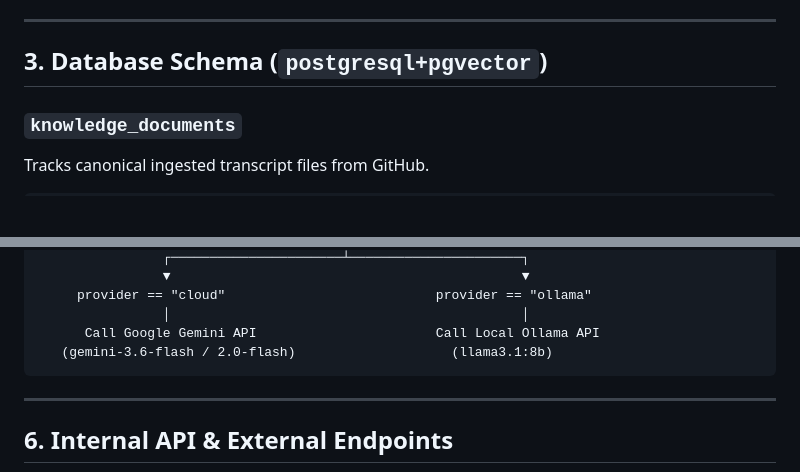
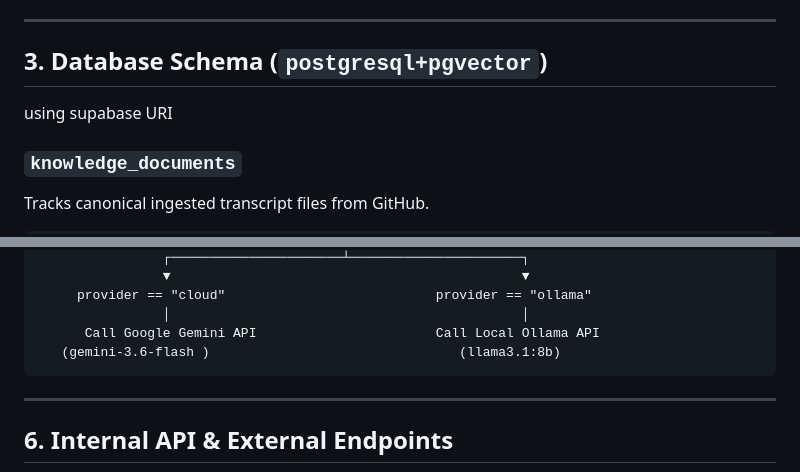
Before and after one commit to Kp-77777/Oogway-Labs-lenny-assistant, a Markdown page: docs/architecture.md, 2 parts joined by grey strips. GitHub-like rendering; blank space fills up the shorter version.

````diff
--- a/docs/architecture.md
+++ b/docs/architecture.md
@@ -46,7 +46,7 @@
 ---
 
 ## 3. Database Schema (`postgresql+pgvector`)
-
+using supabase URI
 ### `knowledge_documents`
 Tracks canonical ingested transcript files from GitHub.
 
@@ -152,7 +152,7 @@ CREATE TABLE generated_artifacts (
      provider == "cloud"                           provider == "ollama"
                 │                                             │
       Call Google Gemini API                       Call Local Ollama API
-   (gemini-3.6-flash / 2.0-flash)                    (llama3.1:8b)
+   (gemini-3.6-flash )                                (llama3.1:8b)
 ```
 
 ---
````
